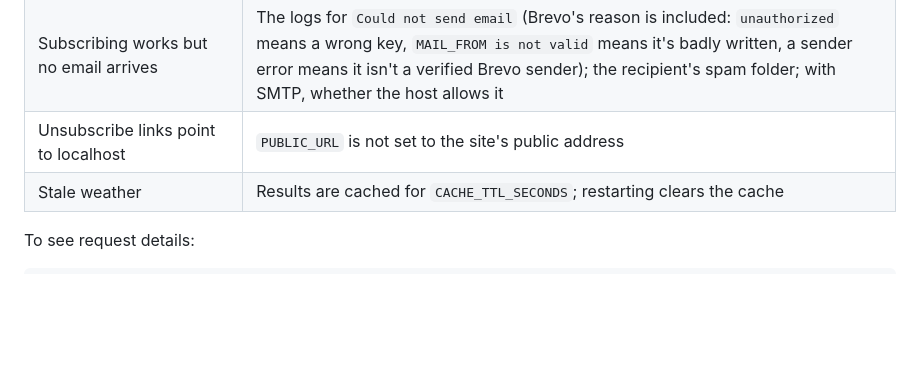
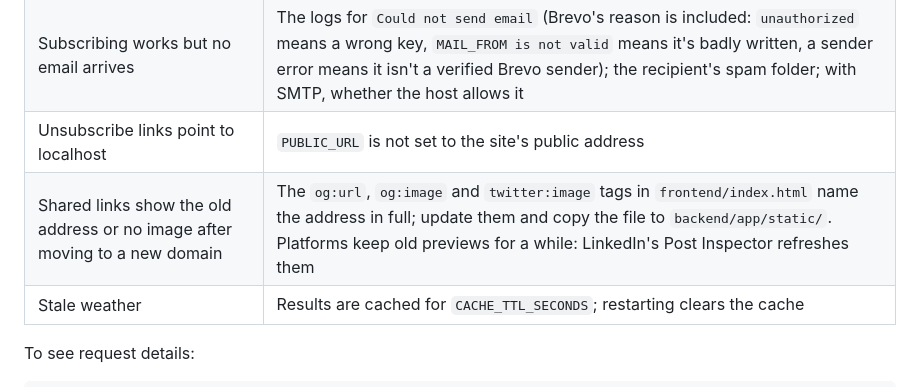
Before and after one commit to KathFK1234/moodforecast_ai, a Markdown page: DEPLOYMENT_GUIDE.md, the part around the change. Rendered like a GitHub page; blank space fills up the shorter version.

Commit message:
Document moving the preview card to a new domain
Fixes #91

```diff
--- a/DEPLOYMENT_GUIDE.md
+++ b/DEPLOYMENT_GUIDE.md
@@ -147,6 +147,7 @@ Place lookups use Nominatim, whose usage policy allows one request per second. T
 | A confirmation link says it has expired or been used | Links work once, for 48 hours; subscribe again for a new one |
 | Subscribing works but no email arrives | The logs for `Could not send email` (Brevo's reason is included: `unauthorized` means a wrong key, `MAIL_FROM is not valid` means it's badly written, a sender error means it isn't a verified Brevo sender); the recipient's spam folder; with SMTP, whether the host allows it |
 | Unsubscribe links point to localhost | `PUBLIC_URL` is not set to the site's public address |
+| Shared links show the old address or no image after moving to a new domain | The `og:url`, `og:image` and `twitter:image` tags in `frontend/index.html` name the address in full; update them and copy the file to `backend/app/static/`. Platforms keep old previews for a while: LinkedIn's Post Inspector refreshes them |
 | Stale weather | Results are cached for `CACHE_TTL_SECONDS`; restarting clears the cache |
 
 To see request details:
```
